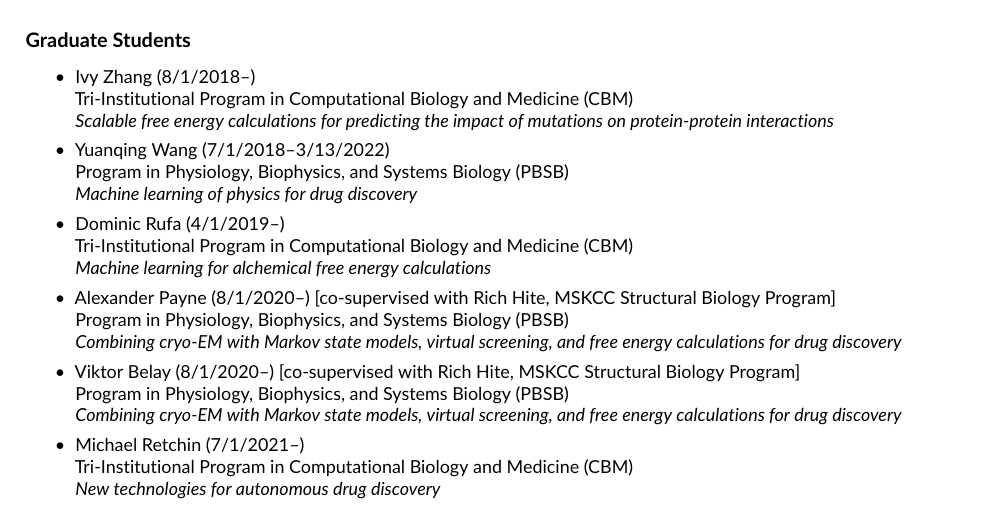
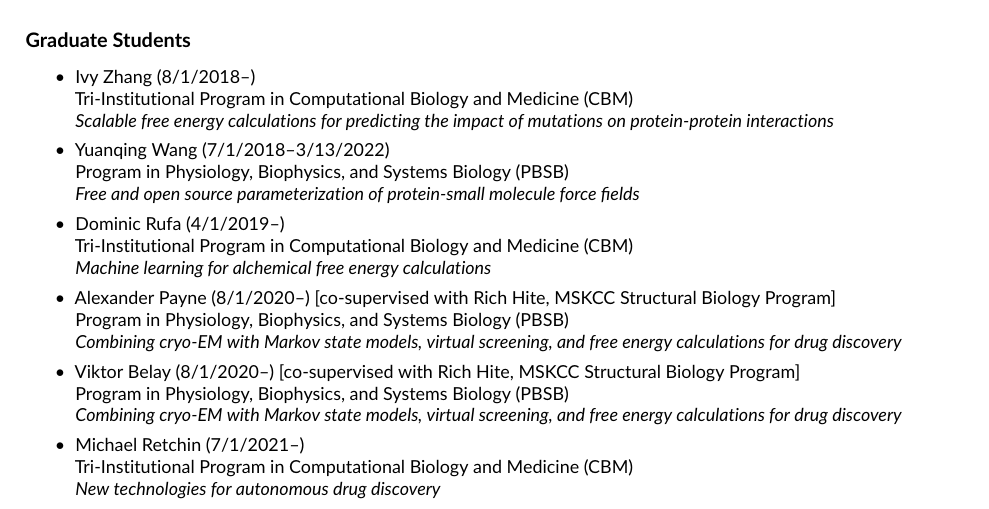
Before and after one commit to jchodera/latex-cv, a LaTeX CV (CV.tex): part of page 37 of 39, cut so that both start at the same text. Compiled offline with pdfLaTeX.

Commit message:
Fix typos

```diff
--- a/CV.tex
+++ b/CV.tex
@@ -2107,7 +2107,7 @@ The goal of this project is to use computational techniques that explicitly inco
 
   \item Yuanqing Wang (7/1/2018--3/13/2022)\\
   Program in Physiology, Biophysics, and Systems Biology (PBSB)\\
-  \emph{Machine learning of physics for drug discovery}
+  \emph{Free and open source parameterization of protein-small molecule force fields}
 
   \item Dominic Rufa (4/1/2019--)\\
   Tri-Institutional Program in Computational Biology and Medicine (CBM)\\
```
